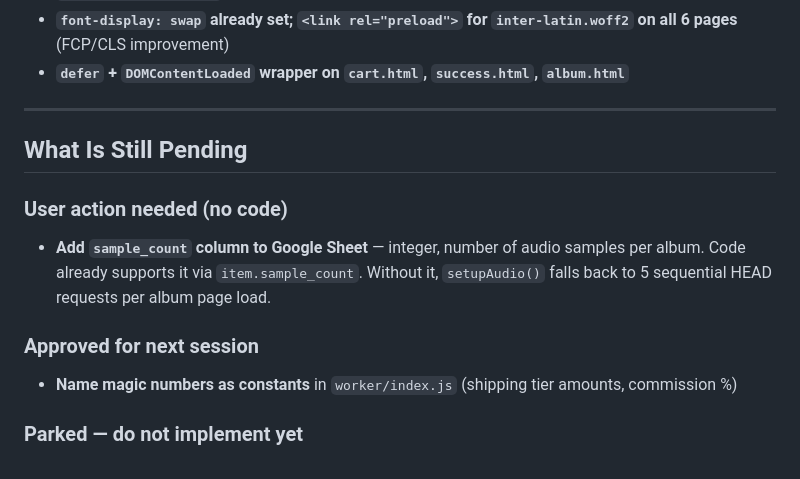
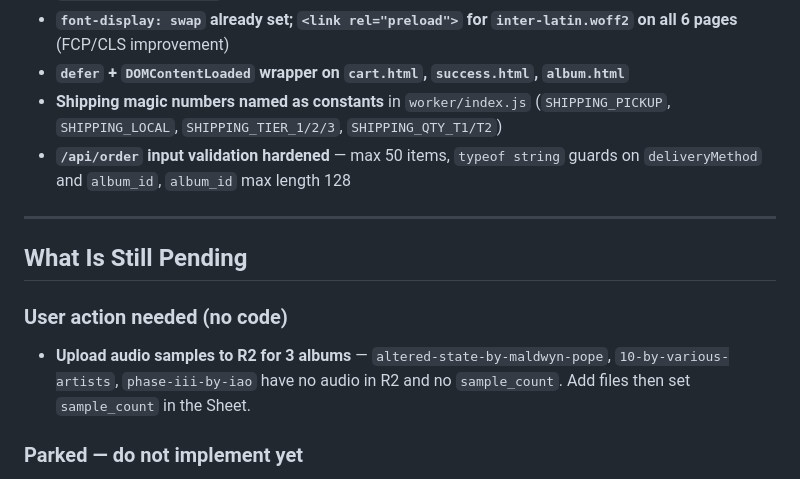
Before and after one commit to r3s34rchl4bs/late-records, a Markdown page: AGENT_HANDOFF.md, the part around the change. Drawn GitHub-style.

Commit message:
Release sync: order validation + doc updates
Co-Authored-By: Claude Sonnet 4.6 <noreply@anthropic.com>

```diff
--- a/AGENT_HANDOFF.md
+++ b/AGENT_HANDOFF.md
@@ -121,16 +121,15 @@ All routes at `late-records.shop/api/*`.
 - **`fetchpriority="high"` on first 2 catalog images** (LCP improvement)
 - **`font-display: swap` already set; `<link rel="preload">` for `inter-latin.woff2` on all 6 pages** (FCP/CLS improvement)
 - **`defer` + `DOMContentLoaded` wrapper on `cart.html`, `success.html`, `album.html`**
+- **Shipping magic numbers named as constants** in `worker/index.js` (`SHIPPING_PICKUP`, `SHIPPING_LOCAL`, `SHIPPING_TIER_1/2/3`, `SHIPPING_QTY_T1/T2`)
+- **`/api/order` input validation hardened** — max 50 items, `typeof string` guards on `deliveryMethod` and `album_id`, `album_id` max length 128
 
 ---
 
 ## What Is Still Pending
 
 ### User action needed (no code)
-- **Add `sample_count` column to Google Sheet** — integer, number of audio samples per album. Code already supports it via `item.sample_count`. Without it, `setupAudio()` falls back to 5 sequential HEAD requests per album page load.
-
-### Approved for next session
-- **Name magic numbers as constants** in `worker/index.js` (shipping tier amounts, commission %)
+- **Upload audio samples to R2 for 3 albums** — `altered-state-by-maldwyn-pope`, `10-by-various-artists`, `phase-iii-by-iao` have no audio in R2 and no `sample_count`. Add files then set `sample_count` in the Sheet.
 
 ### Parked — do not implement yet
 - **Sentry** (`@sentry/cloudflare`, `withSentry` wrapper, `SENTRY_DSN` via `wrangler secret put`). GitHub Actions is now set up (source maps auto-upload). Revisit when order volume makes crash reports worth the setup.
```
Also changed, not shown: ARCHITECT_NOTES.md (+6 -5 lines).
